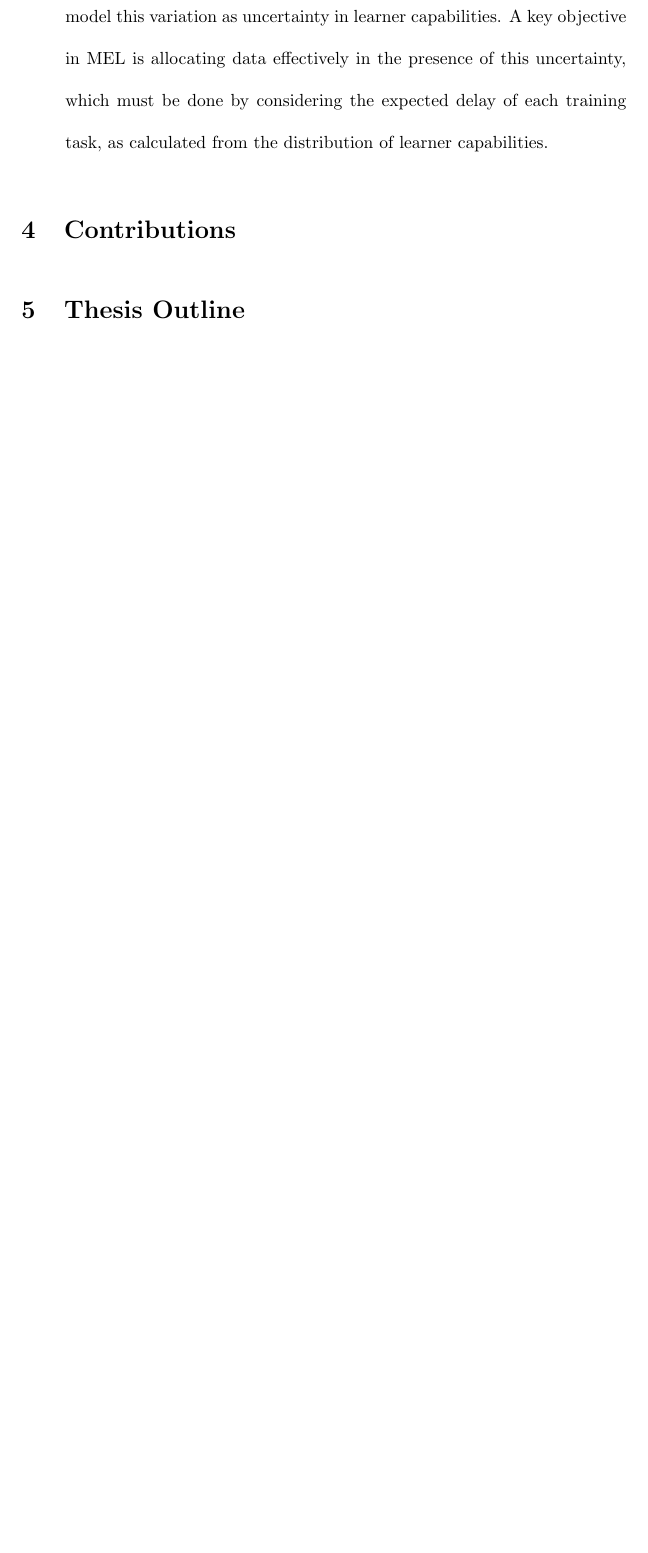
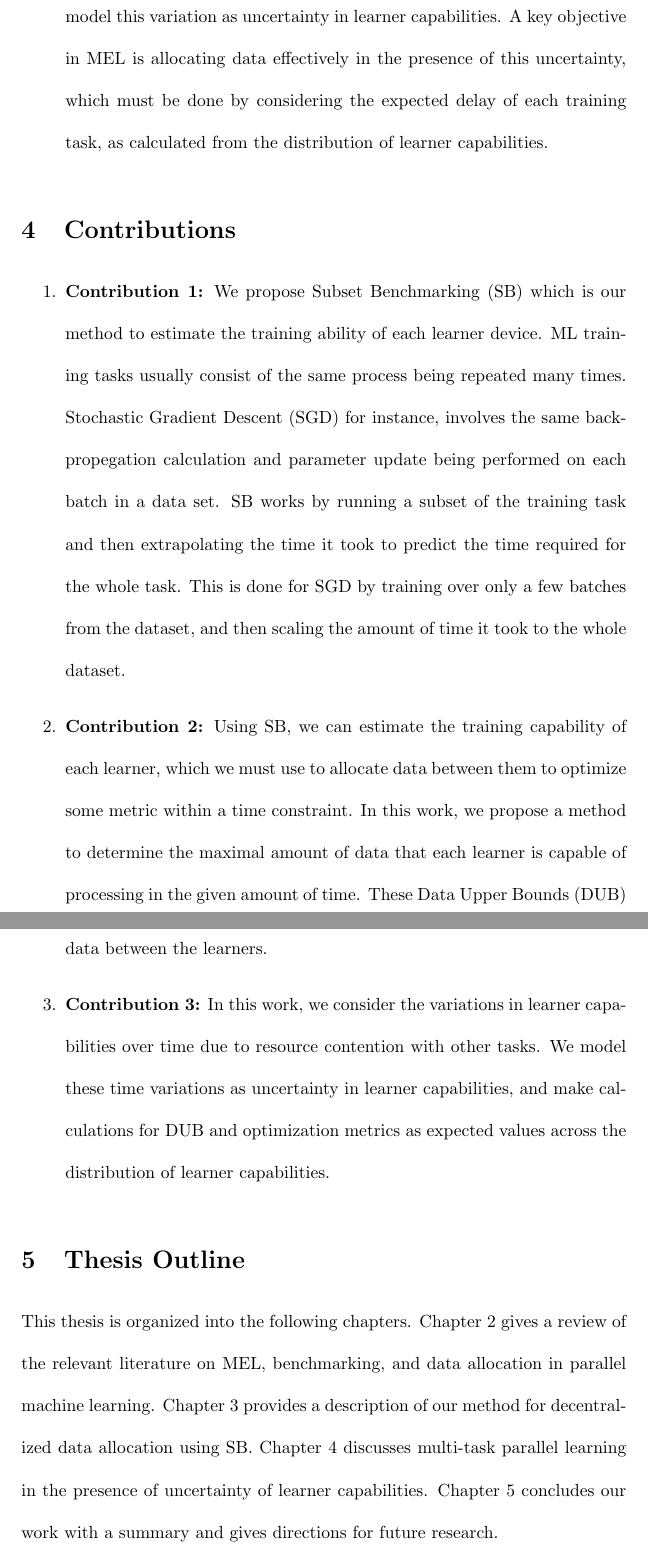
Before and after one commit to DuncanMays/thesis, a LaTeX document (main.tex): part of page 6 of 6 before the commit and two parts of pages 6 and 7 of 7 after it, the two joined at a grey line, cut so that both start at the same text, the shorter picture padded with empty space. Compiled offline with pdfLaTeX.

Commit message:
contributions and thesis outline completed, chapter 1 done

```diff
--- a/main.tex
+++ b/main.tex
@@ -49,6 +49,17 @@ This work aims to solve the MEL learning problem by optimally allocating data be
 
 \section{Contributions}
 
+\begin{enumerate}
+  \item \textbf{Contribution 1:} We propose Subset Benchmarking (SB) which is our method to estimate the training ability of each learner device. ML training tasks usually consist of the same process being repeated many times. Stochastic Gradient Descent (SGD) for instance, involves the same backpropegation calculation and parameter update being performed on each batch in a data set. SB works by running a subset of the training task and then extrapolating the time it took to predict the time required for the whole task. This is done for SGD by training over only a few batches from the dataset, and then scaling the amount of time it took to the whole dataset.
+
+  \item \textbf{Contribution 2:} Using SB, we can estimate the training capability of each learner, which we must use to allocate data between them to optimize some metric within a time constraint. In this work, we propose a method to determine the maximal amount of data that each learner is capable of processing in the given amount of time. These Data Upper Bounds (DUB) then become constraints for the optimization calculation that allocates data between the learners.
+
+  \item \textbf{Contribution 3:} In this work, we consider the variations in learner capabilities over time due to resource contention with other tasks. We model these time variations as uncertainty in learner capabilities, and make calculations for DUB and optimization metrics as expected values across the distribution of learner capabilities.
+
+\end{enumerate}
+
 \section{Thesis Outline}
 
+This thesis is organized into the following chapters. Chapter 2 gives a review of the relevant literature on MEL, benchmarking, and data allocation in parallel machine learning. Chapter 3 provides a description of our method for decentralized data allocation using SB. Chapter 4 discusses multi-task parallel learning in the presence of uncertainty of learner capabilities. Chapter 5 concludes our work with a summary and gives directions for future research.
+
 \end{document}
```
Also changed, not shown: main.pdf, 3 other files.
